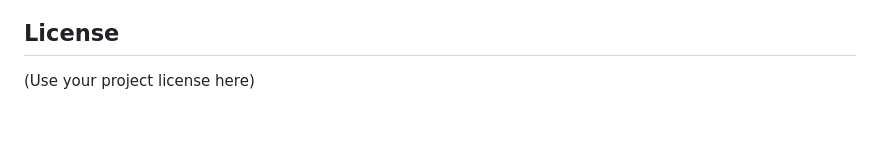
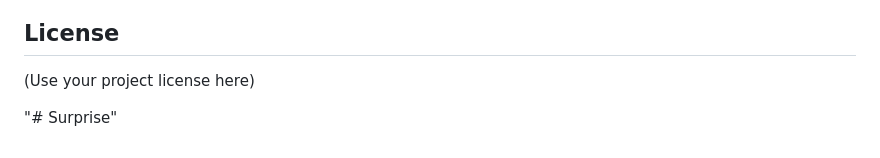
Before and after one commit to raksbday4726/Surprise, a Markdown page: README.md, the part around the change. GitHub-like rendering; blank space fills up the shorter version.

```diff
--- a/README.md
+++ b/README.md
@@ -368,3 +368,5 @@ Rahul ❤️ Raksitha
 ## License
 
 (Use your project license here)
+
+"# Surprise"
```
